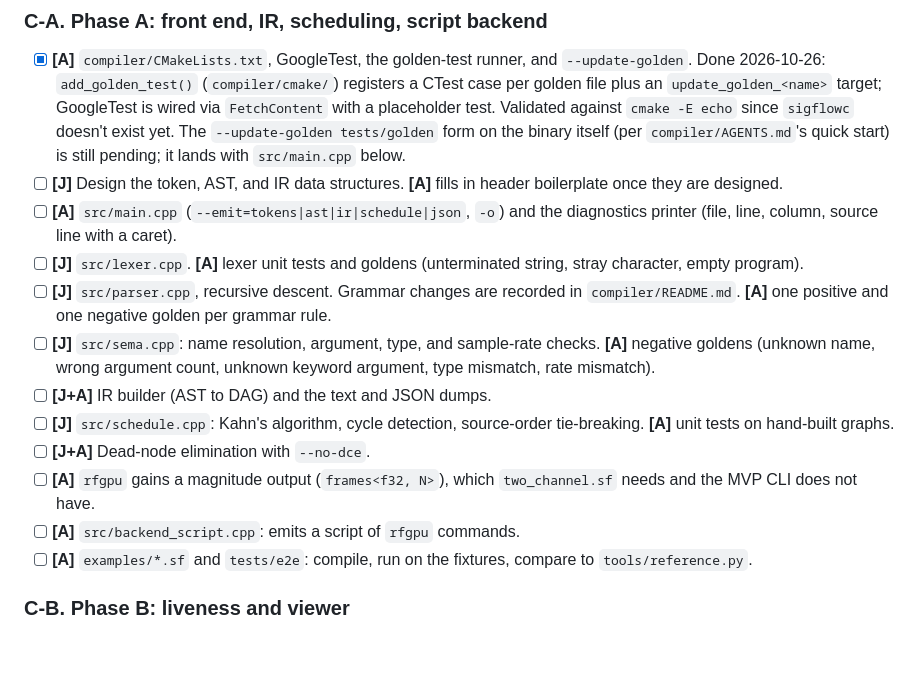
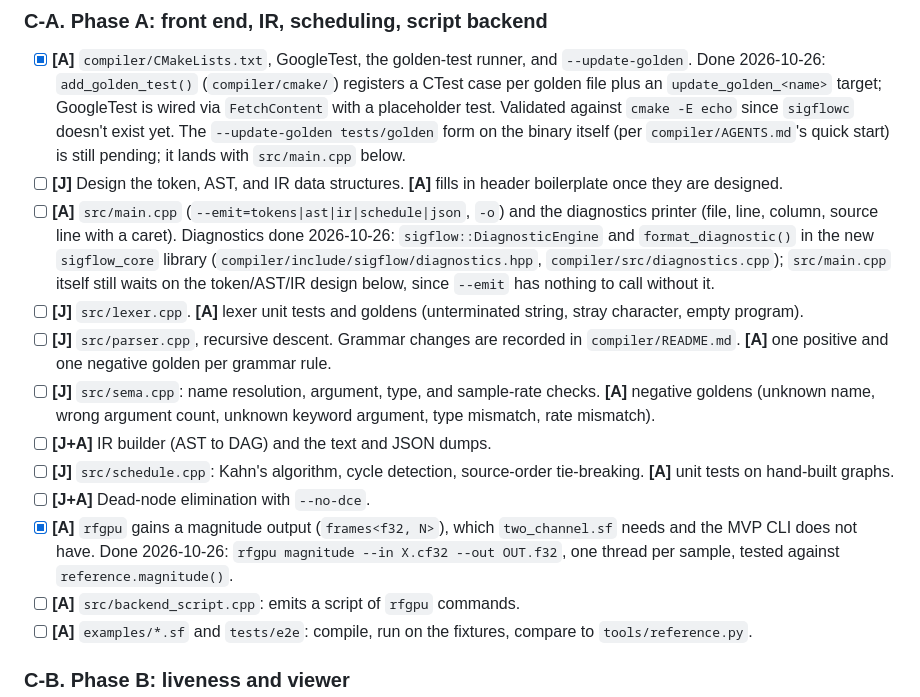
Before and after one commit to Jeanm2005/gpu-rf-pipeline, a Markdown page: docs/ROADMAP.md, the part around the change. GitHub-like rendering; blank space fills up the shorter version.

Commit message:
Record magnitude and diagnostics progress in the roadmap

```diff
--- a/docs/ROADMAP.md
+++ b/docs/ROADMAP.md
@@ -202,7 +202,11 @@ between kernel work and compiler work. Phase C needs the MVP profiling numbers a
 - [ ] **[J]** Design the token, AST, and IR data structures. **[A]** fills in header boilerplate
       once they are designed.
 - [ ] **[A]** `src/main.cpp` (`--emit=tokens|ast|ir|schedule|json`, `-o`) and the diagnostics
-      printer (file, line, column, source line with a caret).
+      printer (file, line, column, source line with a caret). Diagnostics done 2026-10-26:
+      `sigflow::DiagnosticEngine` and `format_diagnostic()` in the new `sigflow_core` library
+      (`compiler/include/sigflow/diagnostics.hpp`, `compiler/src/diagnostics.cpp`); `src/main.cpp`
+      itself still waits on the token/AST/IR design below, since `--emit` has nothing to call
+      without it.
 - [ ] **[J]** `src/lexer.cpp`. **[A]** lexer unit tests and goldens (unterminated string, stray
       character, empty program).
 - [ ] **[J]** `src/parser.cpp`, recursive descent. Grammar changes are recorded in
@@ -214,8 +218,9 @@ between kernel work and compiler work. Phase C needs the MVP profiling numbers a
 - [ ] **[J]** `src/schedule.cpp`: Kahn's algorithm, cycle detection, source-order tie-breaking.
       **[A]** unit tests on hand-built graphs.
 - [ ] **[J+A]** Dead-node elimination with `--no-dce`.
-- [ ] **[A]** `rfgpu` gains a magnitude output (`frames<f32, N>`), which `two_channel.sf` needs
-      and the MVP CLI does not have.
+- [x] **[A]** `rfgpu` gains a magnitude output (`frames<f32, N>`), which `two_channel.sf` needs
+      and the MVP CLI does not have. Done 2026-10-26: `rfgpu magnitude --in X.cf32 --out OUT.f32`,
+      one thread per sample, tested against `reference.magnitude()`.
 - [ ] **[A]** `src/backend_script.cpp`: emits a script of `rfgpu` commands.
 - [ ] **[A]** `examples/*.sf` and `tests/e2e`: compile, run on the fixtures, compare to
       `tools/reference.py`.
```
